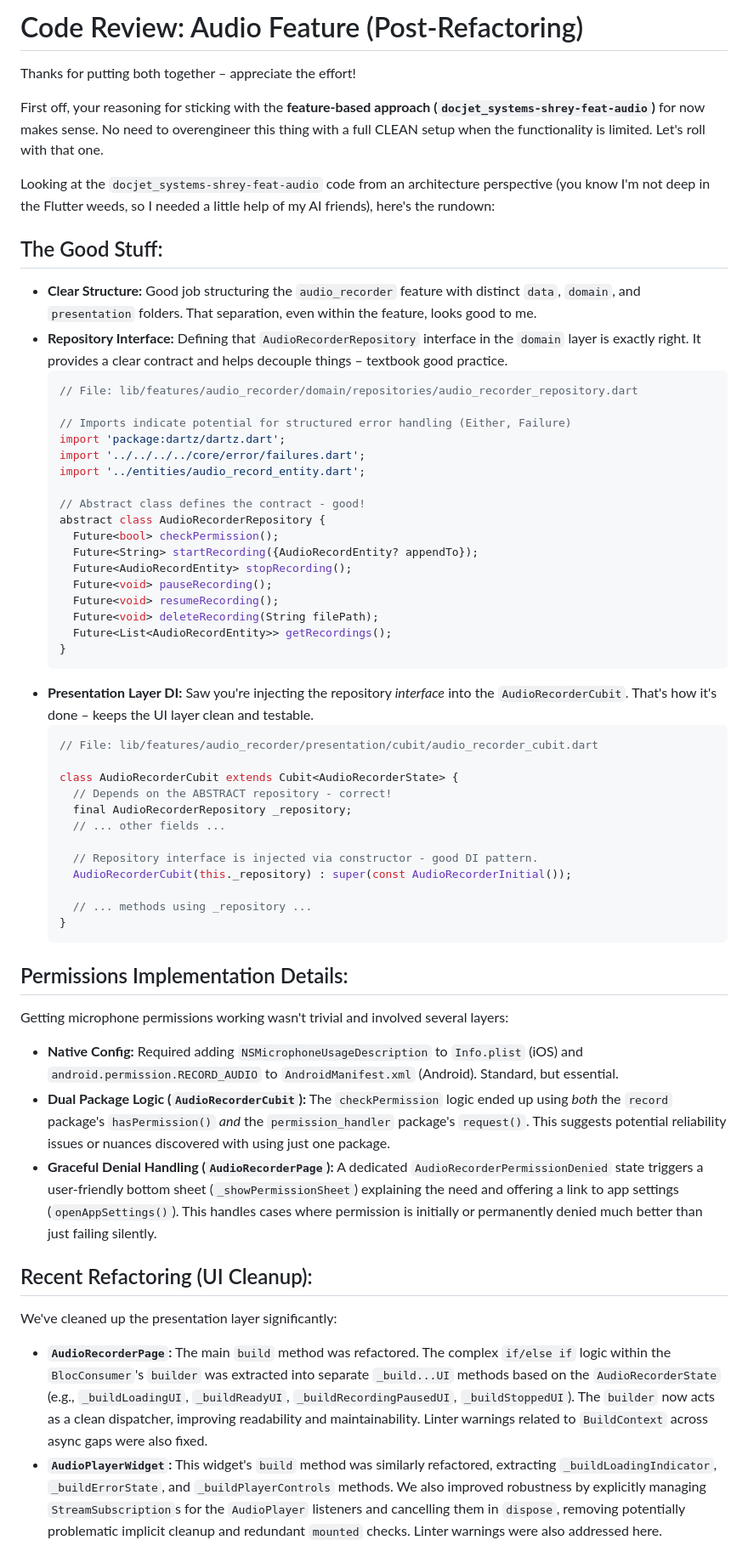
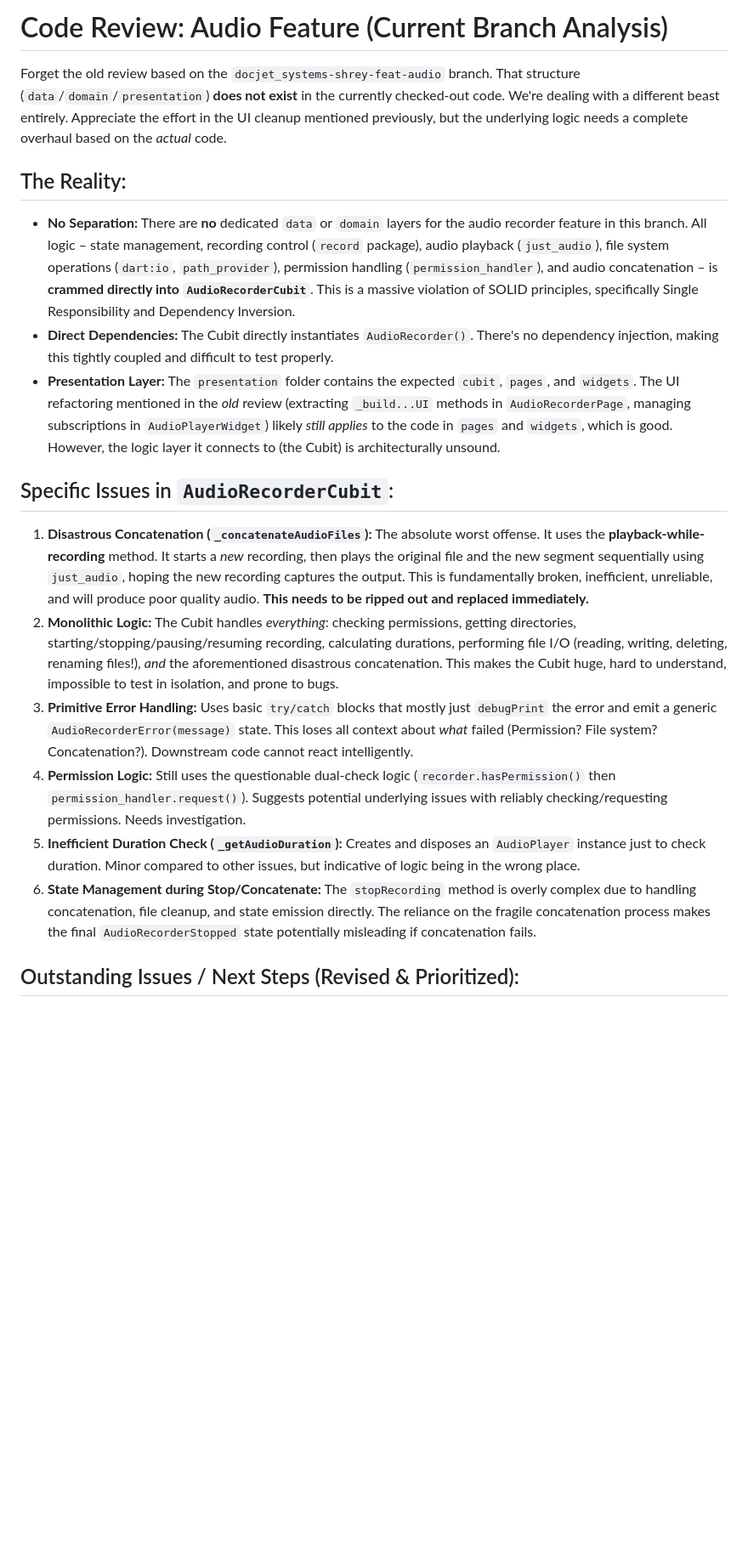
Before and after one commit to MediScribe/docjet-mobile, a Markdown page: code-review.md, the part around the change printed below. Shown: that part at 85% size. GitHub-like rendering; blank space fills up the shorter version.

Commit message:
updated code review to harsh reality

````diff
--- a/code-review.md
+++ b/code-review.md
@@ -1,62 +1,21 @@
-# Code Review: Audio Feature (Post-Refactoring)
+# Code Review: Audio Feature (Current Branch Analysis)
 
-Thanks for putting both together – appreciate the effort!
+Forget the old review based on the `docjet_systems-shrey-feat-audio` branch. That structure (`data`/`domain`/`presentation`) **does not exist** in the currently checked-out code. We're dealing with a different beast entirely. Appreciate the effort in the UI cleanup mentioned previously, but the underlying logic needs a complete overhaul based on the *actual* code.
 
-First off, your reasoning for sticking with the **feature-based approach (`docjet_systems-shrey-feat-audio`)** for now makes sense. No need to overengineer this thing with a full CLEAN setup when the functionality is limited. Let's roll with that one.
+## The Reality:
 
-Looking at the `docjet_systems-shrey-feat-audio` code from an architecture perspective (you know I'm not deep in the Flutter weeds, so I needed a little help of my AI friends), here's the rundown:
+*   **No Separation:** There are **no** dedicated `data` or `domain` layers for the audio recorder feature in this branch. All logic – state management, recording control (`record` package), audio playback (`just_audio`), file system operations (`dart:io`, `path_provider`), permission handling (`permission_handler`), and audio concatenation – is **crammed directly into `AudioRecorderCubit`**. This is a massive violation of SOLID principles, specifically Single Responsibility and Dependency Inversion.
+*   **Direct Dependencies:** The Cubit directly instantiates `AudioRecorder()`. There's no dependency injection, making this tightly coupled and difficult to test properly.
+*   **Presentation Layer:** The `presentation` folder contains the expected `cubit`, `pages`, and `widgets`. The UI refactoring mentioned in the *old* review (extracting `_build...UI` methods in `AudioRecorderPage`, managing subscriptions in `AudioPlayerWidget`) likely *still applies* to the code in `pages` and `widgets`, which is good. However, the logic layer it connects to (the Cubit) is architecturally unsound.
 
-## The Good Stuff:
+## Specific Issues in `AudioRecorderCubit`:
 
-*   **Clear Structure:** Good job structuring the `audio_recorder` feature with distinct `data`, `domain`, and `presentation` folders. That separation, even within the feature, looks good to me.
-*   **Repository Interface:** Defining that `AudioRecorderRepository` interface in the `domain` layer is exactly right. It provides a clear contract and helps decouple things – textbook good practice.
-    ```dart
-    // File: lib/features/audio_recorder/domain/repositories/audio_recorder_repository.dart
+1.  **Disastrous Concatenation (`_concatenateAudioFiles`):** The absolute worst offense. It uses the **playback-while-recording** method. It starts a *new* recording, then plays the original file and the new segment sequentially using `just_audio`, hoping the new recording captures the output. This is fundamentally broken, inefficient, unreliable, and will produce poor quality audio. **This needs to be ripped out and replaced immediately.**
+2.  **Monolithic Logic:** The Cubit handles *everything*: checking permissions, getting directories, starting/stopping/pausing/resuming recording, calculating durations, performing file I/O (reading, writing, deleting, renaming files!), *and* the aforementioned disastrous concatenation. This makes the Cubit huge, hard to understand, impossible to test in isolation, and prone to bugs.
+3.  **Primitive Error Handling:** Uses basic `try/catch` blocks that mostly just `debugPrint` the error and emit a generic `AudioRecorderError(message)` state. This loses all context about *what* failed (Permission? File system? Concatenation?). Downstream code cannot react intelligently.
+4.  **Permission Logic:** Still uses the questionable dual-check logic (`recorder.hasPermission()` then `permission_handler.request()`). Suggests potential underlying issues with reliably checking/requesting permissions. Needs investigation.
+5.  **Inefficient Duration Check (`_getAudioDuration`):** Creates and disposes an `AudioPlayer` instance just to check duration. Minor compared to other issues, but indicative of logic being in the wrong place.
+6.  **State Management during Stop/Concatenate:** The `stopRecording` method is overly complex due to handling concatenation, file cleanup, and state emission directly. The reliance on the fragile concatenation process makes the final `AudioRecorderStopped` state potentially misleading if concatenation fails.
 
-    // Imports indicate potential for structured error handling (Either, Failure)
-    import 'package:dartz/dartz.dart';
-    import '../../../../core/error/failures.dart';
-    import '../entities/audio_record_entity.dart';
+## Outstanding Issues / Next Steps (Revised & Prioritized):
 
-    // Abstract class defines the contract - good!
-    abstract class AudioRecorderRepository {
-      Future<bool> checkPermission();
-      Future<String> startRecording({AudioRecordEntity? appendTo});
-      Future<AudioRecordEntity> stopRecording();
-      Future<void> pauseRecording();
-      Future<void> resumeRecording();
-      Future<void> deleteRecording(String filePath);
-      Future<List<AudioRecordEntity>> getRecordings();
-    }
-    ```
-*   **Presentation Layer DI:** Saw you're injecting the repository *interface* into the `AudioRecorderCubit`. That's how it's done – keeps the UI layer clean and testable.
-    ```dart
-    // File: lib/features/audio_recorder/presentation/cubit/audio_recorder_cubit.dart
-
-    class AudioRecorderCubit extends Cubit<AudioRecorderState> {
-      // Depends on the ABSTRACT repository - correct!
-      final AudioRecorderRepository _repository;
-      // ... other fields ...
-
-      // Repository interface is injected via constructor - good DI pattern.
-      AudioRecorderCubit(this._repository) : super(const AudioRecorderInitial());
-
-      // ... methods using _repository ...
-    }
-    ```
-
-## Permissions Implementation Details:
-
-Getting microphone permissions working wasn't trivial and involved several layers:
-
-*   **Native Config:** Required adding `NSMicrophoneUsageDescription` to `Info.plist` (iOS) and `android.permission.RECORD_AUDIO` to `AndroidManifest.xml` (Android). Standard, but essential.
-*   **Dual Package Logic (`AudioRecorderCubit`):** The `checkPermission` logic ended up using *both* the `record` package's `hasPermission()` *and* the `permission_handler` package's `request()`. This suggests potential reliability issues or nuances discovered with using just one package.
-*   **Graceful Denial Handling (`AudioRecorderPage`):** A dedicated `AudioRecorderPermissionDenied` state triggers a user-friendly bottom sheet (`_showPermissionSheet`) explaining the need and offering a link to app settings (`openAppSettings()`). This handles cases where permission is initially or permanently denied much better than just failing silently.
-
-## Recent Refactoring (UI Cleanup):
-
-We've cleaned up the presentation layer significantly:
-
-*   **`AudioRecorderPage`:** The main `build` method was refactored. The complex `if/else if` logic within the `BlocConsumer`'s `builder` was extracted into separate `_build...UI` methods based on the `AudioRecorderState` (e.g., `_buildLoadingUI`, `_buildReadyUI`, `_buildRecordingPausedUI`, `_buildStoppedUI`). The `builder` now acts as a clean dispatcher, improving readability and maintainability. Linter warnings related to `BuildContext` across async gaps were also fixed.
-*   **`AudioPlayerWidget`:** This widget's `build` method was similarly refactored, extracting `_buildLoadingIndicator`, `_buildErrorState`, and `_buildPlayerControls` methods. We also improved robustness by explicitly managing `StreamSubscription`s for the `AudioPlayer` listeners and cancelling them in `dispose`, removing potentially problematic implicit cleanup and redundant `mounted` checks. Linter warnings were also addressed here.
-
````
Also changed, not shown: other parts of code-review.md (+17 -17 lines).
